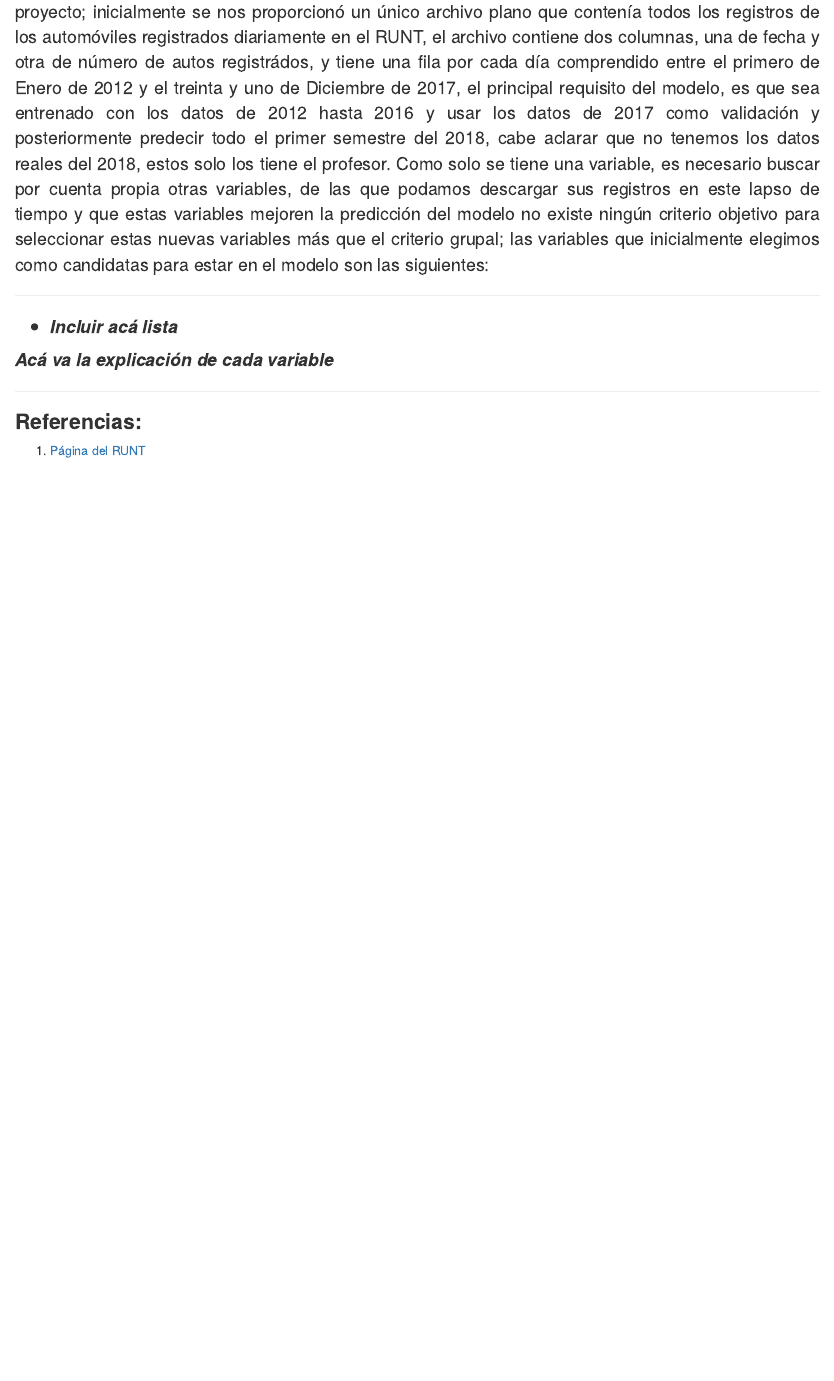
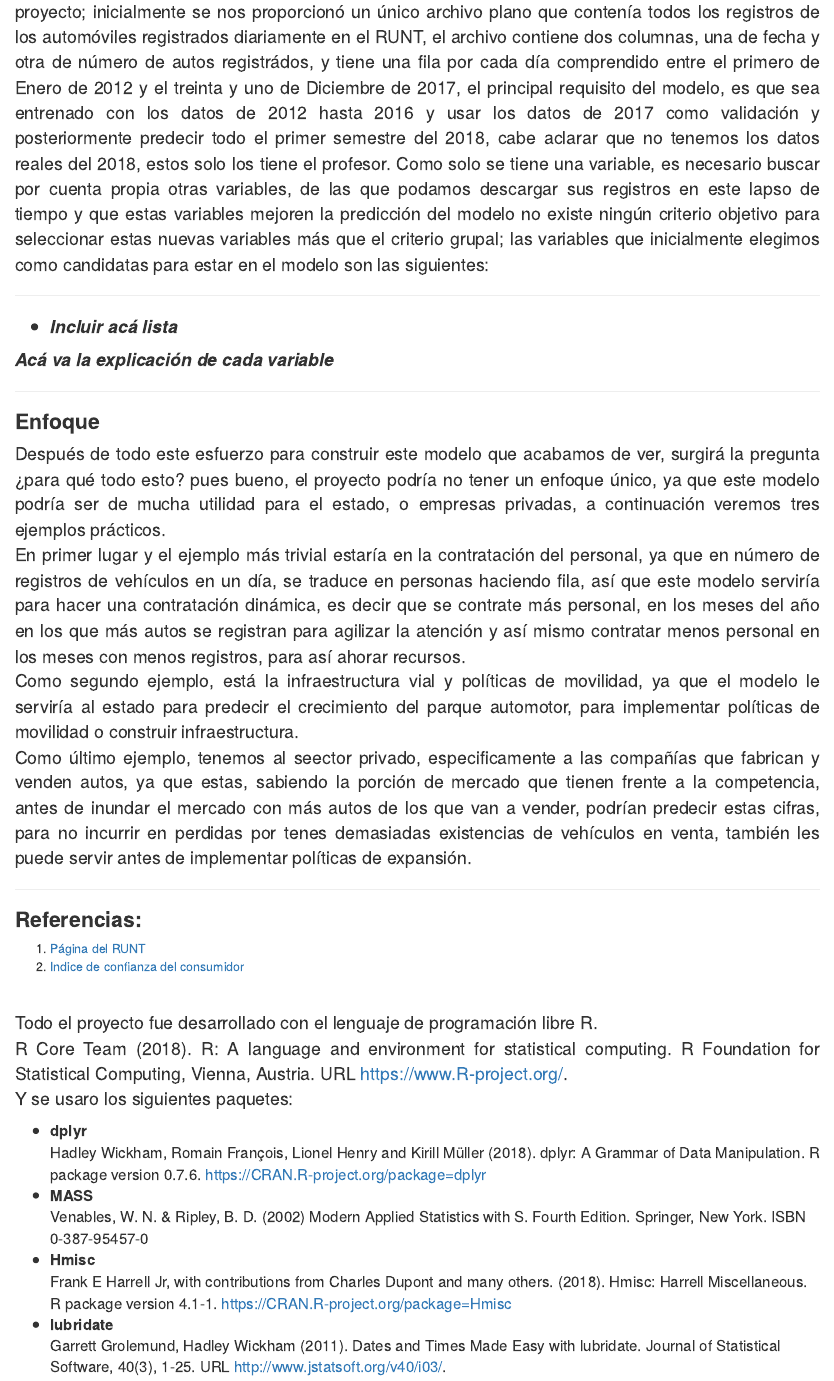
Before and after one commit to mzuluagag/Trabajo2, an R Markdown document (repoT.rmd): the page in a window 1100 px wide, from 1630 px down. Rendered offline with R 4.5, knitr and Pandoc, with nearby package versions.

Commit message:
80% del reporte

```diff
--- a/repoT.rmd
+++ b/repoT.rmd
@@ -47,9 +47,31 @@ Como solo se tiene una variable, es necesario buscar por cuenta propia otras var
 ***Acá va la explicación de cada variable***
 </p><hr>
 
-
+<h3><b>Enfoque</b></h3>
+<p style = "font-size:20px" align="justify">
+Después de todo este esfuerzo para construir este modelo que acabamos de ver, surgirá la pregunta ¿para qué todo esto? pues bueno, el proyecto podría no tener un enfoque único, ya que este modelo podría ser de mucha utilidad para el estado, o empresas privadas, a continuación veremos tres ejemplos prácticos.<br>
+En primer lugar y el ejemplo más trivial estaría en la contratación del personal, ya que en número de registros de vehículos en un día, se traduce en personas haciendo fila, así que este modelo serviría para hacer una contratación dinámica, es decir que se contrate más personal, en los meses del año en los que más autos se registran para agilizar la atención y así mismo contratar menos personal en los meses con menos registros, para así ahorar recursos.<br>
+Como segundo ejemplo, está la infraestructura vial y políticas de movilidad, ya que el modelo le serviría al estado para predecir el crecimiento del parque automotor, para implementar políticas de movilidad o construir infraestructura.<br>
+Como último ejemplo, tenemos al seector privado, especificamente a las compañías que fabrican y venden autos, ya que estas, sabiendo la porción de mercado que tienen frente a la competencia, antes de inundar el mercado con más autos de los que van a vender, podrían predecir estas cifras, para no incurrir en perdidas por tenes demasiadas existencias de vehículos en venta, también les puede servir antes de implementar políticas de expansión.
+</p><hr>
 
 <h3><b>Referencias:</b></h3>
 <p style = "font-size:20px" align="justify">
 1. <a href = "https://www.runt.com.co/registros-runt/rna"> Página del RUNT </a>
+2. <a href = "https://www.fedesarrollo.org.co/sites/default/files/encuestas_documentos/historico_indice_de_confianza_del_consumidor_eoc.pdf"> Indice de confianza del consumidor  </a>
+</p><br>
+
+<p style = "font-size:20px" align="justify">
+Todo el proyecto fue desarrollado con el lenguaje de programación libre R.<br>
+R Core Team (2018). R: A language and environment for statistical computing. R Foundation for Statistical Computing, Vienna, Austria. URL https://www.R-project.org/. <br>
+Y se usaro los siguientes paquetes:
+<ul style = "font-size:17px">
+  <li><b>dplyr</b><br>Hadley Wickham, Romain François, Lionel Henry and Kirill Müller (2018). dplyr: A Grammar of Data Manipulation. R package version 0.7.6.
+  https://CRAN.R-project.org/package=dplyr
+  <li><b>MASS</b><br>Venables, W. N. & Ripley, B. D. (2002) Modern Applied Statistics with S. Fourth Edition. Springer, New York. ISBN 0-387-95457-0
+  <li><b>Hmisc</b><br>Frank E Harrell Jr, with contributions from Charles Dupont and many others. (2018). Hmisc: Harrell Miscellaneous. R package version 4.1-1.
+  https://CRAN.R-project.org/package=Hmisc
+  <li><b>lubridate</b><br>Garrett Grolemund, Hadley Wickham (2011). Dates and Times Made Easy with lubridate. Journal of Statistical Software, 40(3), 1-25. URL
+  http://www.jstatsoft.org/v40/i03/.
+</ul>
 </p><hr>
```
Also changed, not shown: repoT.html.
